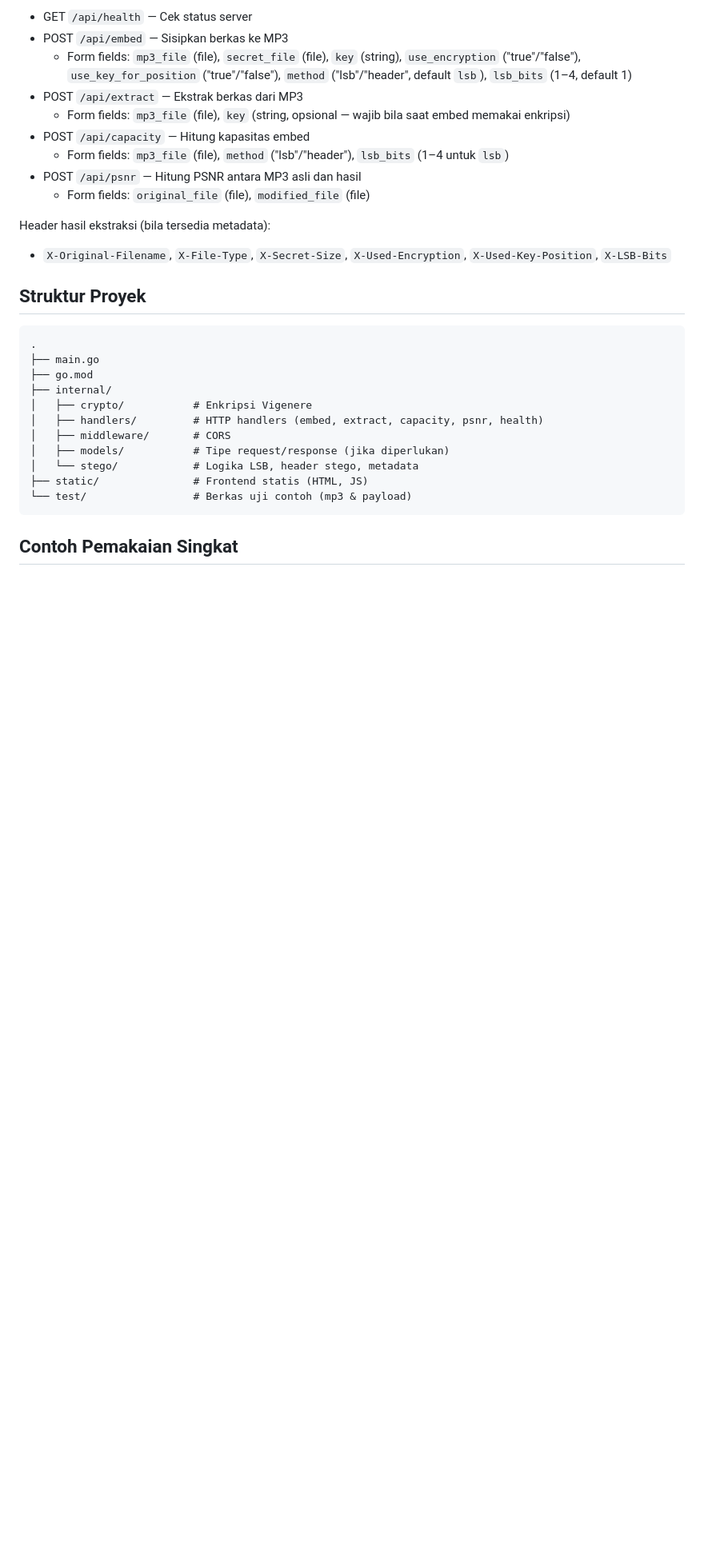
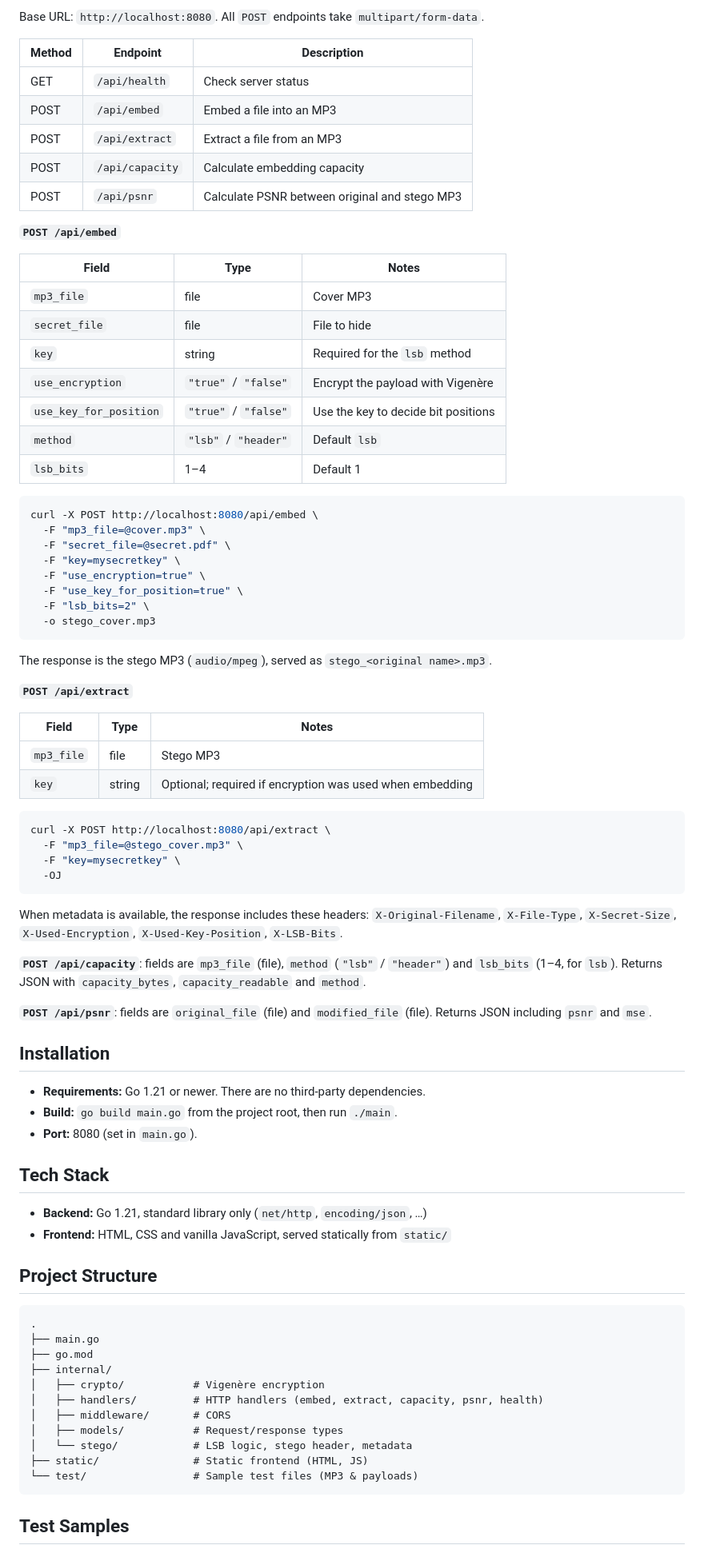
Before and after one commit to AlbertGhazaly/Steganography-on-Audio-Files-with-Multiple-LSB-Method, a Markdown page: README.md, the part around one of its changes. Shown at 80% size. Drawn GitHub-style; blank space fills up the shorter version.

Commit message:
doc: create README english version

````diff
--- a/README.md
+++ b/README.md
@@ -69,33 +79,85 @@ Base URL: `http://localhost:8080`
 
-- GET `/api/health` — Cek status server
-- POST `/api/embed` — Sisipkan berkas ke MP3
-	- Form fields: `mp3_file` (file), `secret_file` (file), `key` (string), `use_encryption` ("true"/"false"), `use_key_for_position` ("true"/"false"), `method` ("lsb"/"header", default `lsb`), `lsb_bits` (1–4, default 1)
-- POST `/api/extract` — Ekstrak berkas dari MP3
-	- Form fields: `mp3_file` (file), `key` (string, opsional — wajib bila saat embed memakai enkripsi)
-- POST `/api/capacity` — Hitung kapasitas embed
-	- Form fields: `mp3_file` (file), `method` ("lsb"/"header"), `lsb_bits` (1–4 untuk `lsb`)
-- POST `/api/psnr` — Hitung PSNR antara MP3 asli dan hasil
-	- Form fields: `original_file` (file), `modified_file` (file)
+Base URL: `http://localhost:8080`. All `POST` endpoints take `multipart/form-data`.
 
-Header hasil ekstraksi (bila tersedia metadata):
+| Method | Endpoint        | Description                              |
+|--------|-----------------|------------------------------------------|
+| GET    | `/api/health`   | Check server status                      |
+| POST   | `/api/embed`    | Embed a file into an MP3                 |
+| POST   | `/api/extract`  | Extract a file from an MP3               |
+| POST   | `/api/capacity` | Calculate embedding capacity             |
+| POST   | `/api/psnr`     | Calculate PSNR between original and stego MP3 |
 
-- `X-Original-Filename`, `X-File-Type`, `X-Secret-Size`, `X-Used-Encryption`, `X-Used-Key-Position`, `X-LSB-Bits`
+**`POST /api/embed`**
 
-## Struktur Proyek
+| Field                  | Type                 | Notes                                    |
+|------------------------|----------------------|------------------------------------------|
+| `mp3_file`             | file                 | Cover MP3                                |
+| `secret_file`          | file                 | File to hide                             |
+| `key`                  | string               | Required for the `lsb` method            |
+| `use_encryption`       | `"true"` / `"false"` | Encrypt the payload with Vigenère        |
+| `use_key_for_position` | `"true"` / `"false"` | Use the key to decide bit positions      |
+| `method`               | `"lsb"` / `"header"` | Default `lsb`                            |
+| `lsb_bits`             | 1–4                  | Default 1                                |
+
+```bash
+curl -X POST http://localhost:8080/api/embed \
+  -F "mp3_file=@cover.mp3" \
+  -F "secret_file=@secret.pdf" \
+  -F "key=mysecretkey" \
+  -F "use_encryption=true" \
+  -F "use_key_for_position=true" \
+  -F "lsb_bits=2" \
+  -o stego_cover.mp3
+```
+
+The response is the stego MP3 (`audio/mpeg`), served as `stego_<original name>.mp3`.
+
+**`POST /api/extract`**
+
+| Field      | Type   | Notes                                                    |
+|------------|--------|----------------------------------------------------------|
+| `mp3_file` | file   | Stego MP3                                                |
+| `key`      | string | Optional; required if encryption was used when embedding |
+
+```bash
+curl -X POST http://localhost:8080/api/extract \
+  -F "mp3_file=@stego_cover.mp3" \
+  -F "key=mysecretkey" \
+  -OJ
+```
+
+When metadata is available, the response includes these headers: `X-Original-Filename`, `X-File-Type`, `X-Secret-Size`, `X-Used-Encryption`, `X-Used-Key-Position`, `X-LSB-Bits`.
+
+**`POST /api/capacity`**: fields are `mp3_file` (file), `method` (`"lsb"` / `"header"`) and `lsb_bits` (1–4, for `lsb`). Returns JSON with `capacity_bytes`, `capacity_readable` and `method`.
+
+**`POST /api/psnr`**: fields are `original_file` (file) and `modified_file` (file). Returns JSON including `psnr` and `mse`.
+
+## Installation
+
+- **Requirements:** Go 1.21 or newer. There are no third-party dependencies.
+- **Build:** `go build main.go` from the project root, then run `./main`.
+- **Port:** 8080 (set in `main.go`).
+
+## Tech Stack
+
+- **Backend:** Go 1.21, standard library only (`net/http`, `encoding/json`, …)
+- **Frontend:** HTML, CSS and vanilla JavaScript, served statically from `static/`
+
+## Project Structure
 
 ```
 .
 ├── main.go
 ├── go.mod
 ├── internal/
-│   ├── crypto/           # Enkripsi Vigenere
+│   ├── crypto/           # Vigenère encryption
 │   ├── handlers/         # HTTP handlers (embed, extract, capacity, psnr, health)
 │   ├── middleware/       # CORS
-│   ├── models/           # Tipe request/response (jika diperlukan)
-│   └── stego/            # Logika LSB, header stego, metadata
-├── static/               # Frontend statis (HTML, JS)
-└── test/                 # Berkas uji contoh (mp3 & payload)
+│   ├── models/           # Request/response types
+│   └── stego/            # LSB logic, stego header, metadata
+├── static/               # Static frontend (HTML, JS)
+└── test/                 # Sample test files (MP3 & payloads)
 ```
 
-## Contoh Pemakaian Singkat
+## Test Samples
 
````
Also changed, not shown: other parts of README.md (+61 -54 lines), README.id.md (added, +116 -0 lines).
